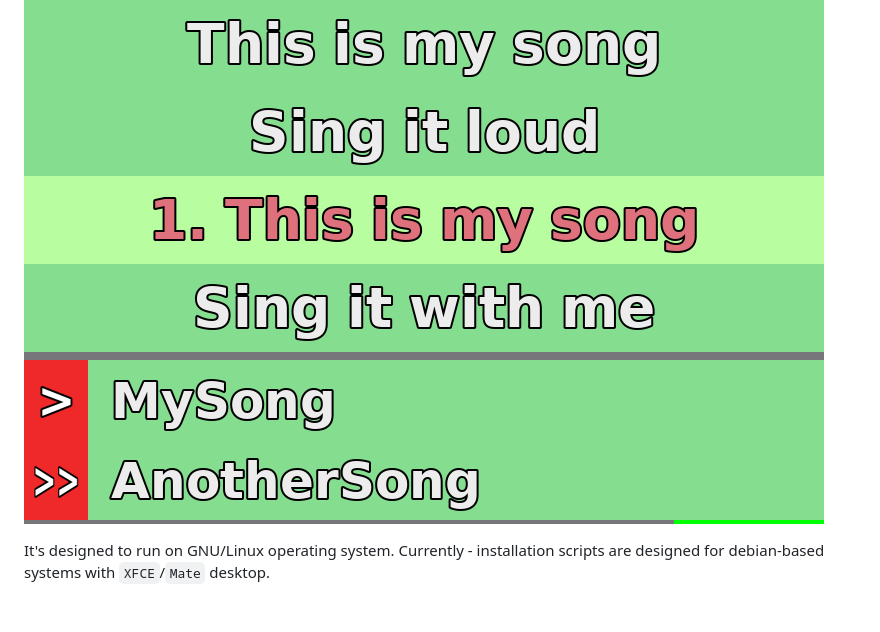
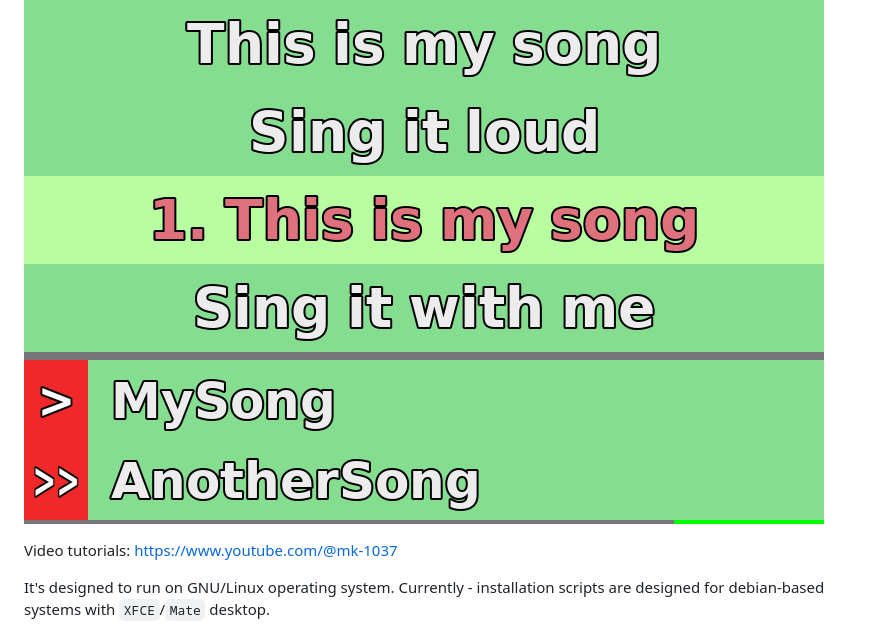
Before and after one commit to mk1037/MW21, a Markdown page: README.md, the part around the change. GitHub-like rendering; blank space fills up the shorter version.

Commit message:
tutorials

```diff
--- a/README.md
+++ b/README.md
@@ -4,6 +4,8 @@
 MW21 is a simple karaoke / stage-prompter application for singers and amateur music bands. It's able to playback music and display lyrics in four rows highlighting it in-sync to the music.
 
 ![MW21 playing](mw21/pictures/MW21_playing.png)
+
+Video tutorials: [https://www.youtube.com/@mk-1037](https://www.youtube.com/@mk-1037)
 
 It's designed to run on GNU/Linux operating system. Currently - installation scripts are designed for debian-based systems with `XFCE`/`Mate` desktop.
 
```
